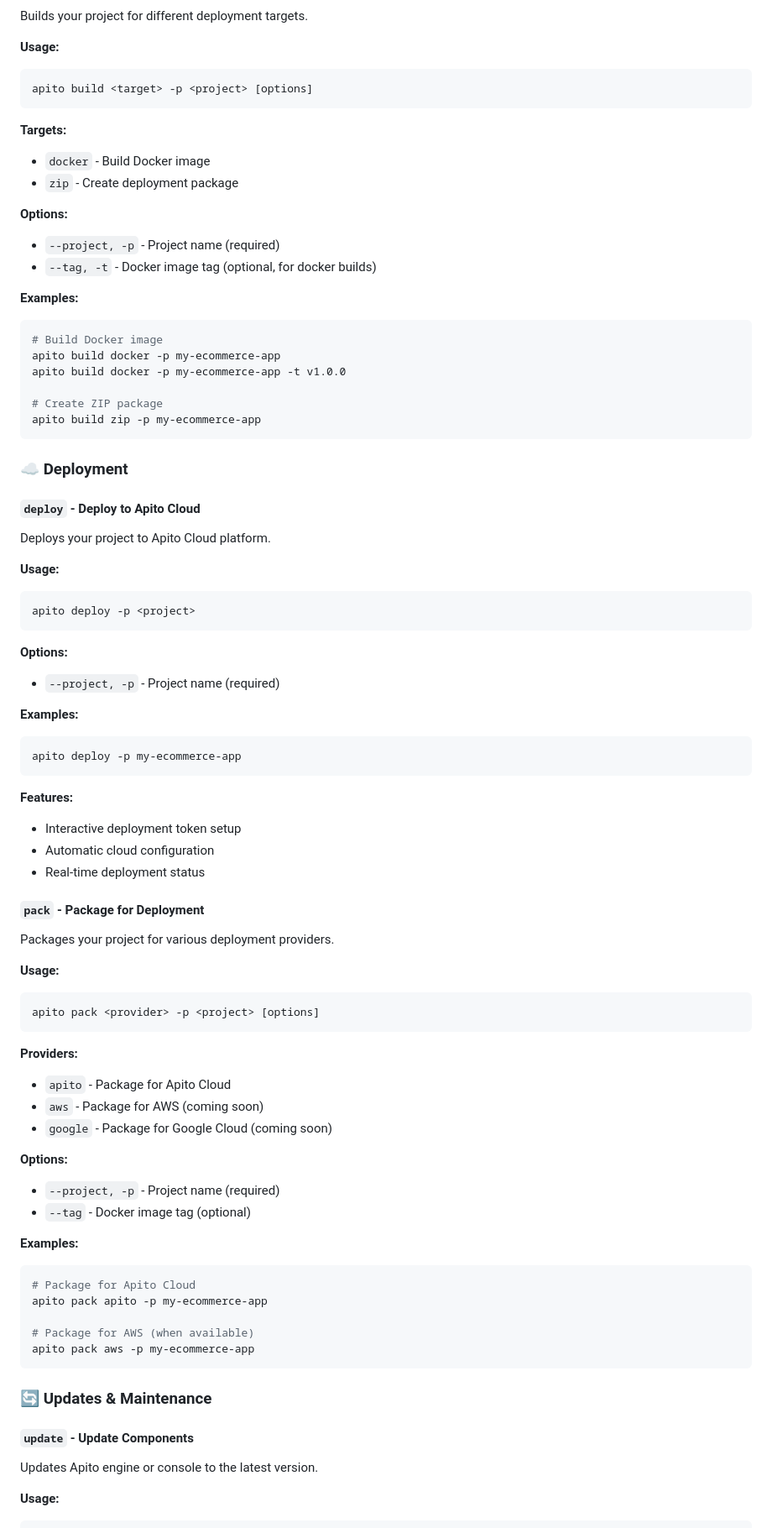
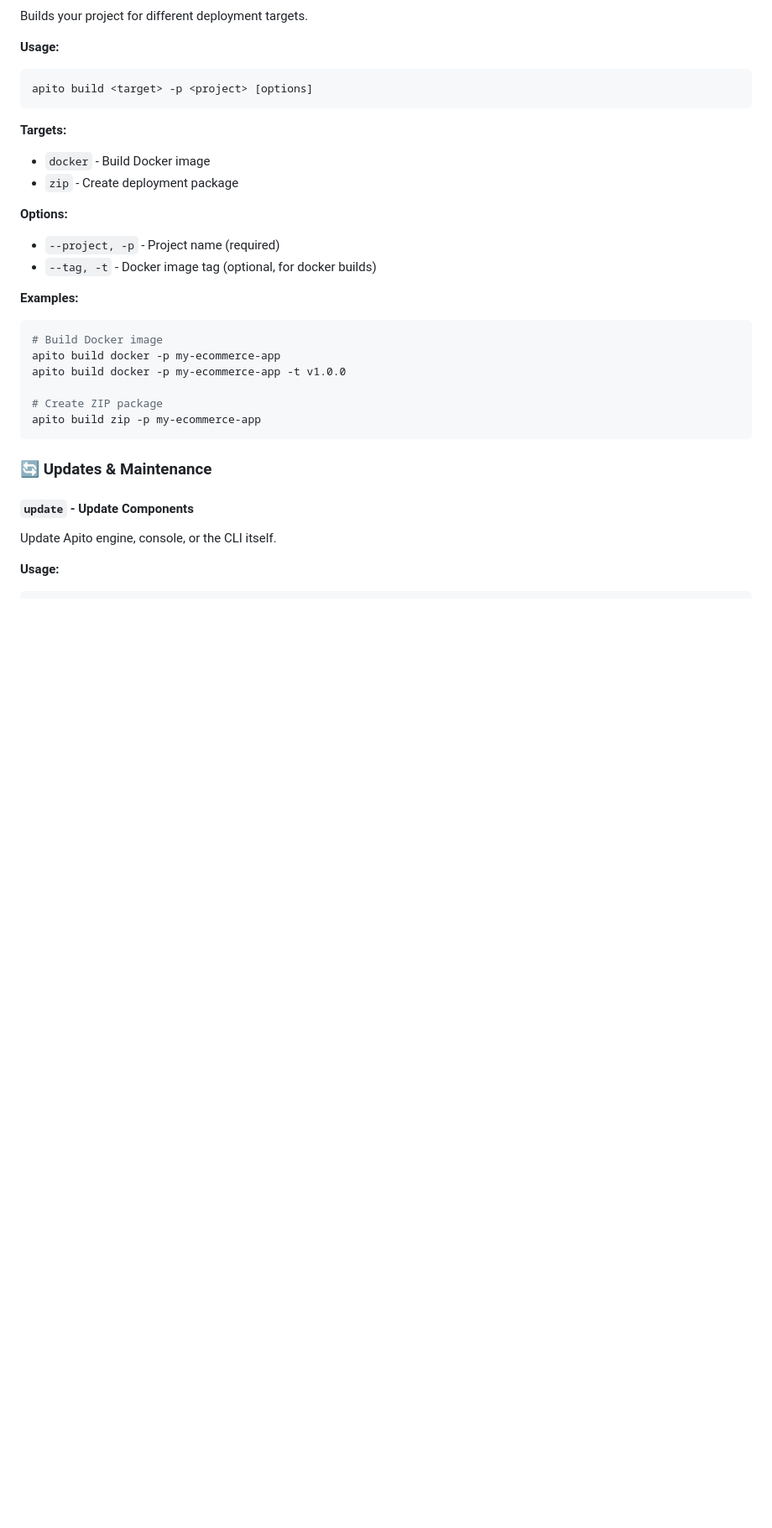
Before and after one commit to apito-io/cli, a Markdown page: README.md, the part around one of its changes. Shown at 84% size. Rendered like a GitHub page; blank space fills up the shorter version.

````diff
--- a/README.md
+++ b/README.md
@@ -425,70 +381,13 @@ apito build docker -p my-ecommerce-app -t v1.0.0
 apito build zip -p my-ecommerce-app
 ```
 
-### ☁️ **Deployment**
-
-#### `deploy` - Deploy to Apito Cloud
-
-Deploys your project to Apito Cloud platform.
-
-**Usage:**
-
-```bash
-apito deploy -p <project>
-```
-
-**Options:**
-
-- `--project, -p` - Project name (required)
-
-**Examples:**
-
-```bash
-apito deploy -p my-ecommerce-app
-```
-
-**Features:**
-
-- Interactive deployment token setup
-- Automatic cloud configuration
-- Real-time deployment status
-
-#### `pack` - Package for Deployment
-
-Packages your project for various deployment providers.
-
-**Usage:**
-
-```bash
-apito pack <provider> -p <project> [options]
-```
-
-**Providers:**
-
-- `apito` - Package for Apito Cloud
-- `aws` - Package for AWS (coming soon)
-- `google` - Package for Google Cloud (coming soon)
-
-**Options:**
-
-- `--project, -p` - Project name (required)
-- `--tag` - Docker image tag (optional)
-
-**Examples:**
-
-```bash
-# Package for Apito Cloud
-apito pack apito -p my-ecommerce-app
-
-# Package for AWS (when available)
-apito pack aws -p my-ecommerce-app
-```
+<!-- Deployment-related commands (deploy/pack) were removed. -->
 
 ### 🔄 **Updates & Maintenance**
 
 #### `update` - Update Components
 
-Updates Apito engine or console to the latest version.
+Update Apito engine, console, or the CLI itself.
 
 **Usage:**
 
````
Also changed, not shown: other parts of README.md (+8 -105 lines).
